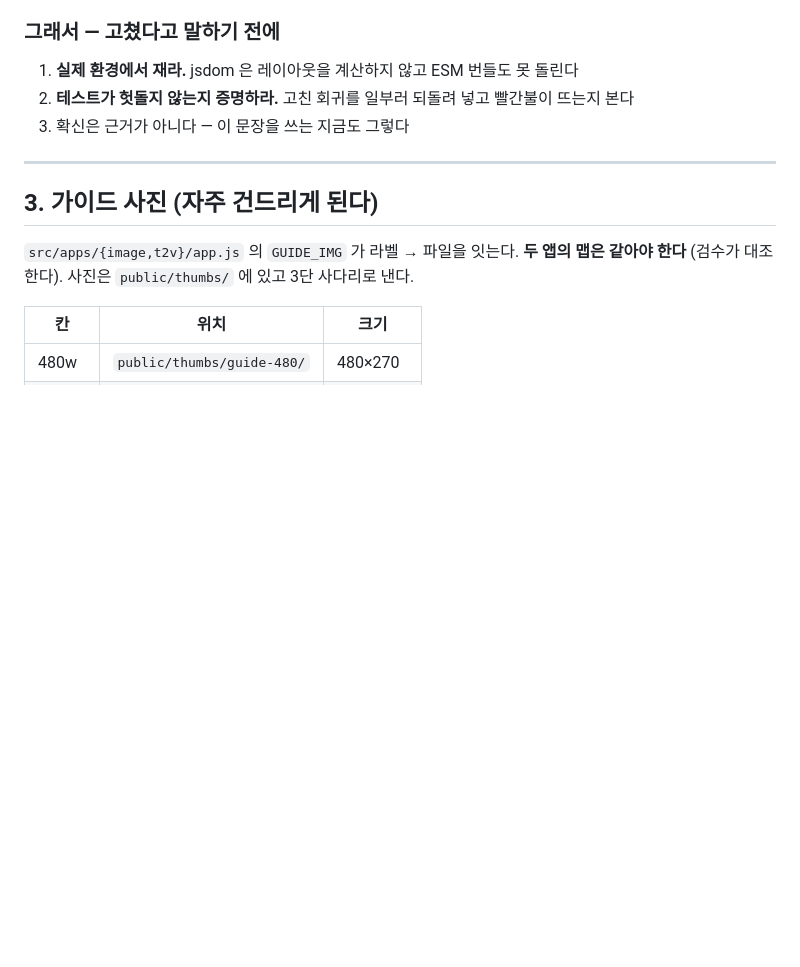
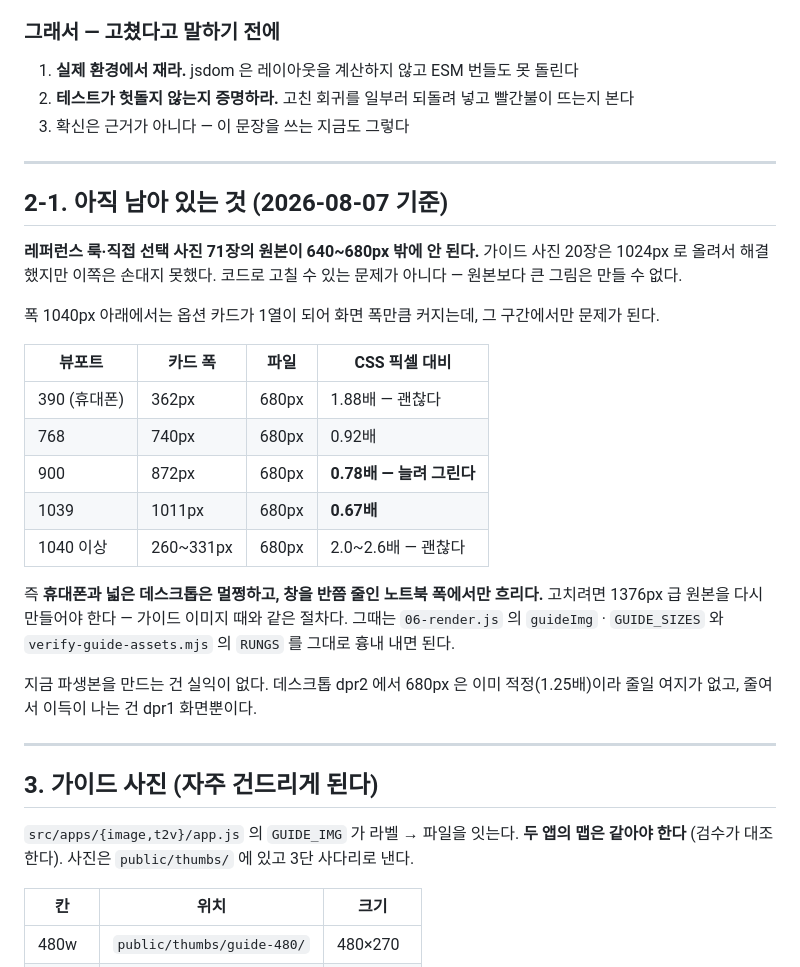
Before and after one commit to doyoungmin/media-prompt-builder, a Markdown page: CLAUDE.md, the part around the change. Drawn GitHub-style; blank space fills up the shorter version.

Commit message:
docs: 룩 사진 71장의 해상도 한계를 적어 둔다
원본이 640~680px 이라 코드로는 못 고친다. 폭 1040px 아래에서 옵션 카드가
1열이 되어 화면 폭만큼 커지는 구간에서만 늘려 그린다 — 900px 에서 0.78배,
1039px 에서 0.67배. 휴대폰(362px 카드, 1.88배)과 1040px 이상(2.0~2.6배)은
멀쩡하다. 창을 반쯤 줄인 노트북 폭이 문제다.

지금 파생본을 만드는 건 실익이 없어서 두었다. 데스크톱 dpr2 에서 680px 은
이미 적정(1.25배)이라 줄일 여지가 없고, 줄여 이득 보는 건 dpr1 화면뿐이다.
1376px 급 원본이 생기면 가이드 사진과 같은 방식으로 붙이면 된다.

```diff
--- a/CLAUDE.md
+++ b/CLAUDE.md
@@ -82,6 +82,32 @@ Seedance 출력에서 `Captured on shot on ARRI Alexa 35` 같은 비문이 나
 
 ---
 
+## 2-1. 아직 남아 있는 것 (2026-08-07 기준)
+
+**레퍼런스 룩·직접 선택 사진 71장의 원본이 640~680px 밖에 안 된다.** 가이드 사진 20장은
+1024px 로 올려서 해결했지만 이쪽은 손대지 못했다. 코드로 고칠 수 있는 문제가 아니다 —
+원본보다 큰 그림은 만들 수 없다.
+
+폭 1040px 아래에서는 옵션 카드가 1열이 되어 화면 폭만큼 커지는데, 그 구간에서만 문제가 된다.
+
+| 뷰포트 | 카드 폭 | 파일 | CSS 픽셀 대비 |
+|---|---|---|---|
+| 390 (휴대폰) | 362px | 680px | 1.88배 — 괜찮다 |
+| 768 | 740px | 680px | 0.92배 |
+| 900 | 872px | 680px | **0.78배 — 늘려 그린다** |
+| 1039 | 1011px | 680px | **0.67배** |
+| 1040 이상 | 260~331px | 680px | 2.0~2.6배 — 괜찮다 |
+
+즉 **휴대폰과 넓은 데스크톱은 멀쩡하고, 창을 반쯤 줄인 노트북 폭에서만 흐리다.**
+고치려면 1376px 급 원본을 다시 만들어야 한다 — 가이드 이미지 때와 같은 절차다.
+그때는 `06-render.js` 의 `guideImg` · `GUIDE_SIZES` 와 `verify-guide-assets.mjs` 의
+`RUNGS` 를 그대로 흉내 내면 된다.
+
+지금 파생본을 만드는 건 실익이 없다. 데스크톱 dpr2 에서 680px 은 이미 적정(1.25배)이라
+줄일 여지가 없고, 줄여서 이득이 나는 건 dpr1 화면뿐이다.
+
+---
+
 ## 3. 가이드 사진 (자주 건드리게 된다)
 
 `src/apps/{image,t2v}/app.js` 의 `GUIDE_IMG` 가 라벨 → 파일을 잇는다. **두 앱의 맵은 같아야 한다**
```
